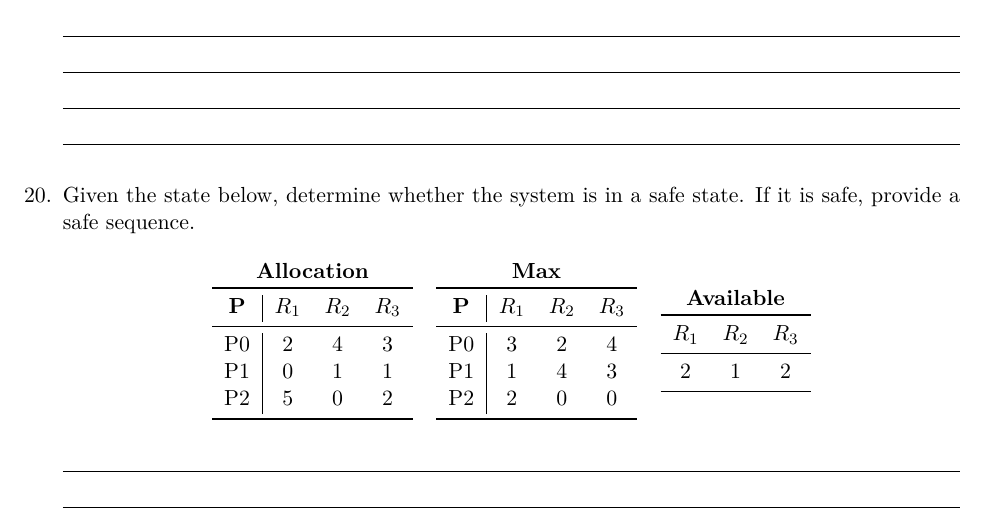
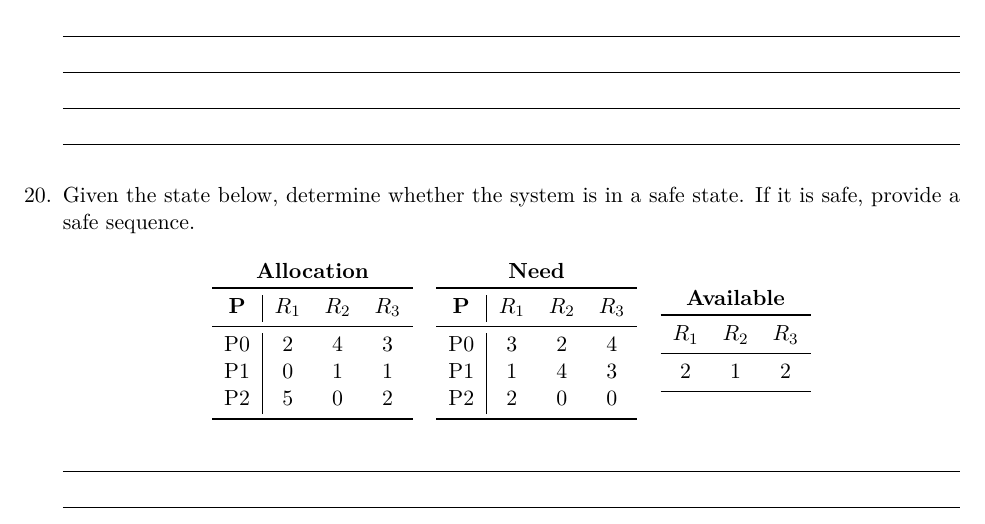
Before and after one commit to afaqmvirk/comp3000-study-session, a LaTeX problem sheet (StudySession.tex): part of page 6 of 13, cut so that both start at the same text. Compiled offline with pdfLaTeX.

Commit message:
typo fix

```diff
--- a/StudySession.tex
+++ b/StudySession.tex
@@ -311,7 +311,7 @@ If it is safe, provide a safe sequence.
     &
     % Max
     \begin{tabular}{c|ccc}
-      \multicolumn{4}{c}{\textbf{Max}} \\
+      \multicolumn{4}{c}{\textbf{Need}} \\
       \toprule
       \textbf{P} & $R_1$ & $R_2$ & $R_3$ \\
       \midrule
```
Also changed, not shown: StudySession.pdf, 1 other file.
